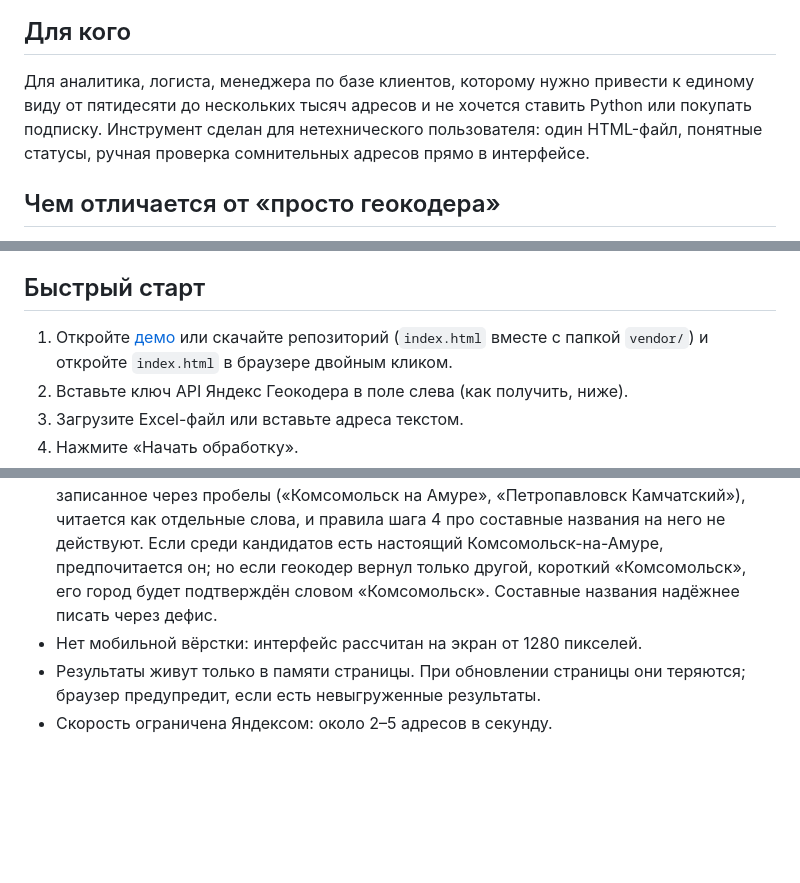
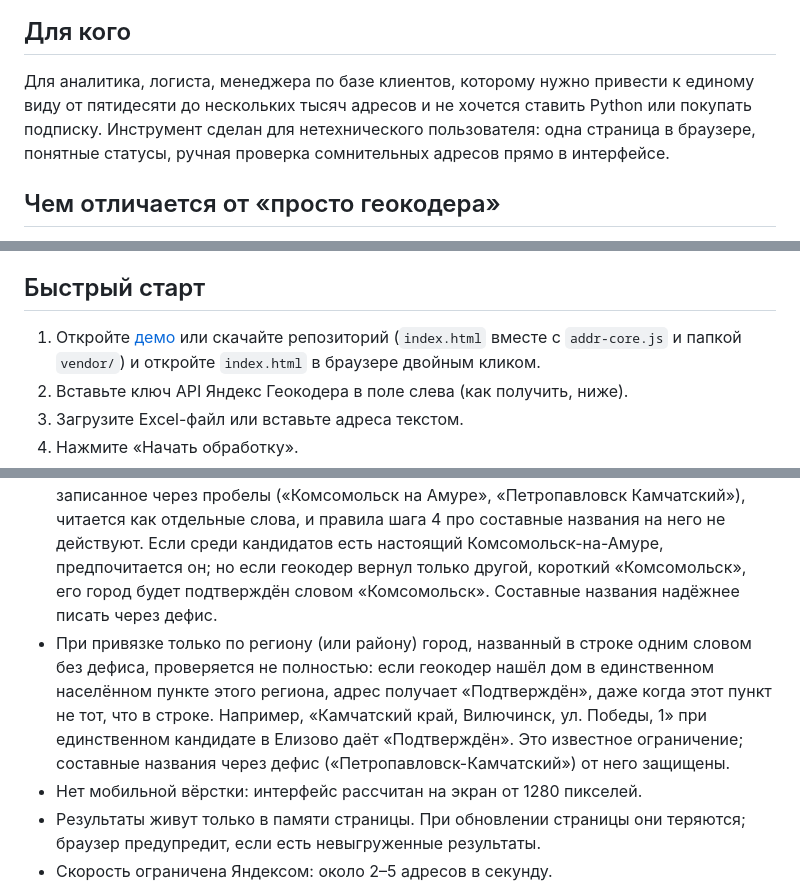
Before and after one commit to mad8fat/address-standardization-russia, a Markdown page: README.md, 3 parts joined by grey strips. GitHub-like rendering; blank space fills up the shorter version.

```diff
--- a/README.md
+++ b/README.md
@@ -10,7 +10,7 @@
 
 ## Для кого
 
-Для аналитика, логиста, менеджера по базе клиентов, которому нужно привести к единому виду от пятидесяти до нескольких тысяч адресов и не хочется ставить Python или покупать подписку. Инструмент сделан для нетехнического пользователя: один HTML-файл, понятные статусы, ручная проверка сомнительных адресов прямо в интерфейсе.
+Для аналитика, логиста, менеджера по базе клиентов, которому нужно привести к единому виду от пятидесяти до нескольких тысяч адресов и не хочется ставить Python или покупать подписку. Инструмент сделан для нетехнического пользователя: одна страница в браузере, понятные статусы, ручная проверка сомнительных адресов прямо в интерфейсе.
 
 ## Чем отличается от «просто геокодера»
 
@@ -20,7 +20,7 @@
 
 ## Быстрый старт
 
-1. Откройте [демо](https://mad8fat.github.io/address-standardization-russia/) или скачайте репозиторий (`index.html` вместе с папкой `vendor/`) и откройте `index.html` в браузере двойным кликом.
+1. Откройте [демо](https://mad8fat.github.io/address-standardization-russia/) или скачайте репозиторий (`index.html` вместе с `addr-core.js` и папкой `vendor/`) и откройте `index.html` в браузере двойным кликом.
 2. Вставьте ключ API Яндекс Геокодера в поле слева (как получить, ниже).
 3. Загрузите Excel-файл или вставьте адреса текстом.
 4. Нажмите «Начать обработку».
@@ -172,6 +181,7 @@ main();
 - Нет проверки по ФИАС/ГАР, индексам и квартирам.
 - Словарь сокращений покрывает шесть городов: Санкт-Петербург, Нижний Новгород, Ростов-на-Дону, Екатеринбург, Москву и Новосибирск. Остальные сокращения («Влг», «ХМАО», «Н-Тагил») не раскрываются; если город назван только так, адрес уходит в сомнительные статусы («Город не подтверждён» или «Город не указан»), а не в ложный «Подтверждён». «АО» не раскрывается в «автономный округ». Регион тогда узнаётся только если остальные слова его названия совпадают с названием у Яндекса целиком: «Ямало-Ненецкий АО» узнаётся, а «Ханты-Мансийский АО» без «Югра» — нет (у Яндекса регион называется «Ханты-Мансийский автономный округ — Югра»), и адрес уходит в сомнительные.
 - Защита составных названий работает только для записи через дефис. Название, записанное через пробелы («Комсомольск на Амуре», «Петропавловск Камчатский»), читается как отдельные слова, и правила шага 4 про составные названия на него не действуют. Если среди кандидатов есть настоящий Комсомольск-на-Амуре, предпочитается он; но если геокодер вернул только другой, короткий «Комсомольск», его город будет подтверждён словом «Комсомольск». Составные названия надёжнее писать через дефис.
+- При привязке только по региону (или району) город, названный в строке одним словом без дефиса, проверяется не полностью: если геокодер нашёл дом в единственном населённом пункте этого региона, адрес получает «Подтверждён», даже когда этот пункт не тот, что в строке. Например, «Камчатский край, Вилючинск, ул. Победы, 1» при единственном кандидате в Елизово даёт «Подтверждён». Это известное ограничение; составные названия через дефис («Петропавловск-Камчатский») от него защищены.
 - Нет мобильной вёрстки: интерфейс рассчитан на экран от 1280 пикселей.
 - Результаты живут только в памяти страницы. При обновлении страницы они теряются; браузер предупредит, если есть невыгруженные результаты.
 - Скорость ограничена Яндексом: около 2–5 адресов в секунду.
```
Also changed, not shown: other parts of README.md (+13 -4 lines), CHANGELOG.md (+2 -2 lines), docs/algorithm.md (+2 -2 lines).
